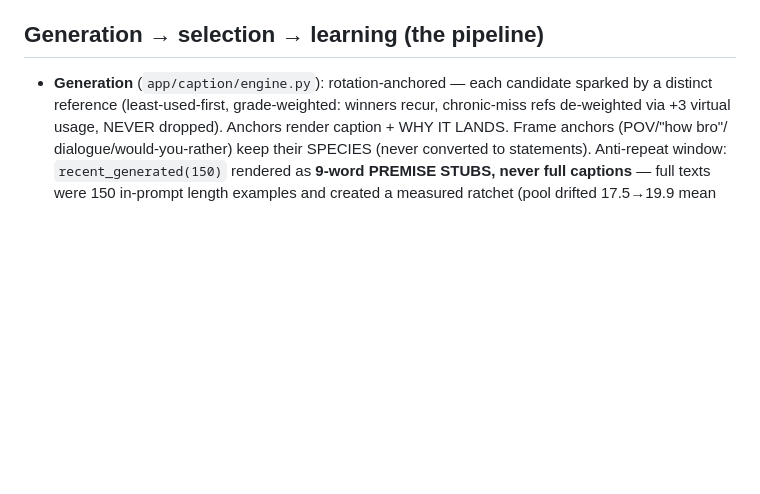
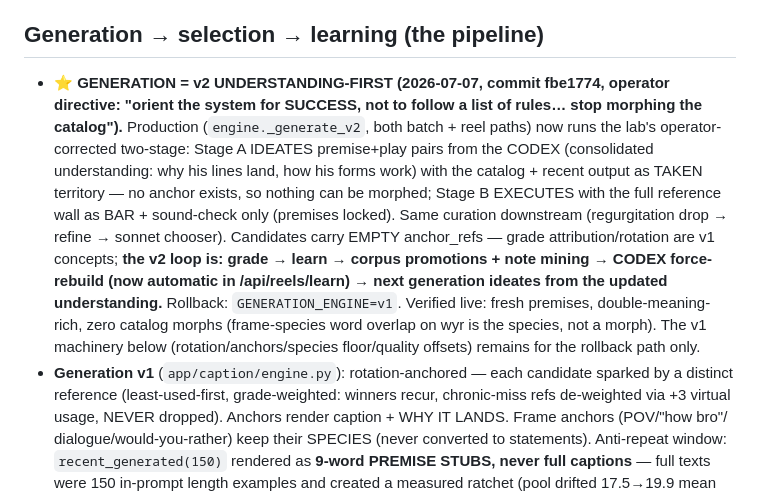
Before and after one commit to dfine123/Trial_Studio, a Markdown page: CLAUDE.md, the part around the change. Rendered like a GitHub page; blank space fills up the shorter version.

Commit message:
CLAUDE.md: generation v2 understanding-first is THE production engine; v1 = rollback path

```diff
--- a/CLAUDE.md
+++ b/CLAUDE.md
@@ -97,7 +97,20 @@ secrets); service `Trial_Studio` in project `dynamic-emotion`, app URL
 
 ## Generation → selection → learning (the pipeline)
 
-- **Generation** (`app/caption/engine.py`): rotation-anchored — each candidate sparked by a distinct
+- **⭐ GENERATION = v2 UNDERSTANDING-FIRST (2026-07-07, commit fbe1774, operator directive: "orient
+  the system for SUCCESS, not to follow a list of rules… stop morphing the catalog").** Production
+  (`engine._generate_v2`, both batch + reel paths) now runs the lab's operator-corrected two-stage:
+  Stage A IDEATES premise+play pairs from the CODEX (consolidated understanding: why his lines land,
+  how his forms work) with the catalog + recent output as TAKEN territory — no anchor exists, so
+  nothing can be morphed; Stage B EXECUTES with the full reference wall as BAR + sound-check only
+  (premises locked). Same curation downstream (regurgitation drop → refine → sonnet chooser).
+  Candidates carry EMPTY anchor_refs — grade attribution/rotation are v1 concepts; **the v2 loop is:
+  grade → learn → corpus promotions + note mining → CODEX force-rebuild (now automatic in
+  /api/reels/learn) → next generation ideates from the updated understanding.** Rollback:
+  `GENERATION_ENGINE=v1`. Verified live: fresh premises, double-meaning-rich, zero catalog morphs
+  (frame-species word overlap on wyr is the species, not a morph). The v1 machinery below
+  (rotation/anchors/species floor/quality offsets) remains for the rollback path only.
+- **Generation v1** (`app/caption/engine.py`): rotation-anchored — each candidate sparked by a distinct
   reference (least-used-first, grade-weighted: winners recur, chronic-miss refs de-weighted via +3
   virtual usage, NEVER dropped). Anchors render caption + WHY IT LANDS. Frame anchors (POV/"how bro"/
   dialogue/would-you-rather) keep their SPECIES (never converted to statements). Anti-repeat window:
```
